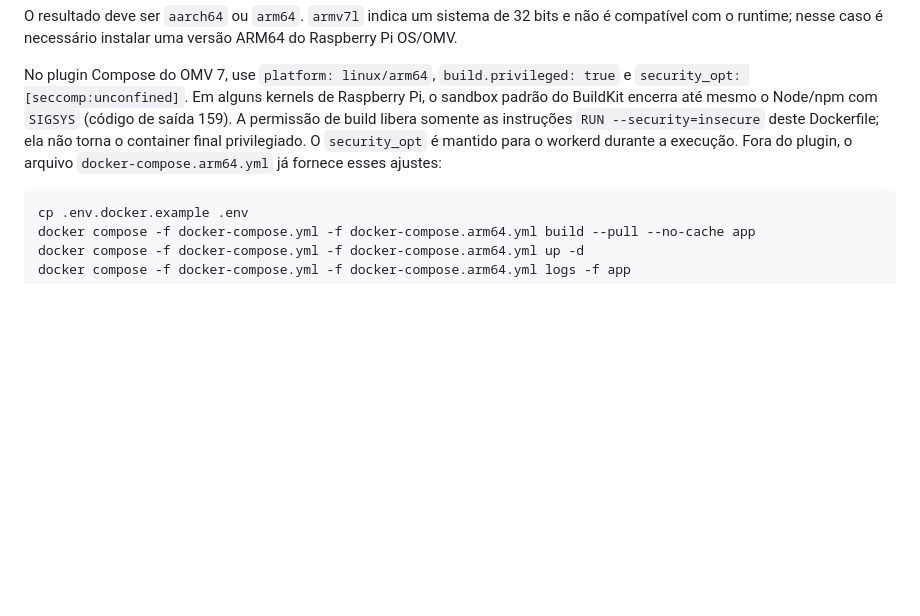
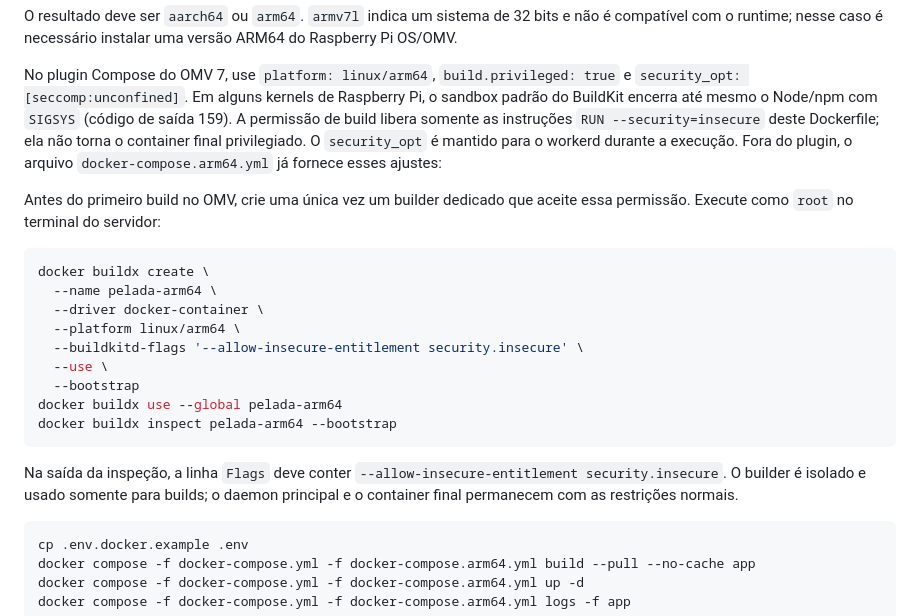
Before and after one commit to davidveg/PeladaPedeMaisUma, a Markdown page: README.md, the part around the change. Drawn GitHub-style; blank space fills up the shorter version.

Commit message:
Ajustes para build em plataforma ARM64/Raspberry PI

````diff
--- a/README.md
+++ b/README.md
@@ -128,6 +128,22 @@ O resultado deve ser `aarch64` ou `arm64`. `armv7l` indica um sistema de 32 bits
 
 No plugin Compose do OMV 7, use `platform: linux/arm64`, `build.privileged: true` e `security_opt: [seccomp:unconfined]`. Em alguns kernels de Raspberry Pi, o sandbox padrão do BuildKit encerra até mesmo o Node/npm com `SIGSYS` (código de saída 159). A permissão de build libera somente as instruções `RUN --security=insecure` deste Dockerfile; ela não torna o container final privilegiado. O `security_opt` é mantido para o workerd durante a execução. Fora do plugin, o arquivo `docker-compose.arm64.yml` já fornece esses ajustes:
 
+Antes do primeiro build no OMV, crie uma única vez um builder dedicado que aceite essa permissão. Execute como `root` no terminal do servidor:
+
+```bash
+docker buildx create \
+  --name pelada-arm64 \
+  --driver docker-container \
+  --platform linux/arm64 \
+  --buildkitd-flags '--allow-insecure-entitlement security.insecure' \
+  --use \
+  --bootstrap
+docker buildx use --global pelada-arm64
+docker buildx inspect pelada-arm64 --bootstrap
+```
+
+Na saída da inspeção, a linha `Flags` deve conter `--allow-insecure-entitlement security.insecure`. O builder é isolado e usado somente para builds; o daemon principal e o container final permanecem com as restrições normais.
+
 ```bash
 cp .env.docker.example .env
 docker compose -f docker-compose.yml -f docker-compose.arm64.yml build --pull --no-cache app
````
